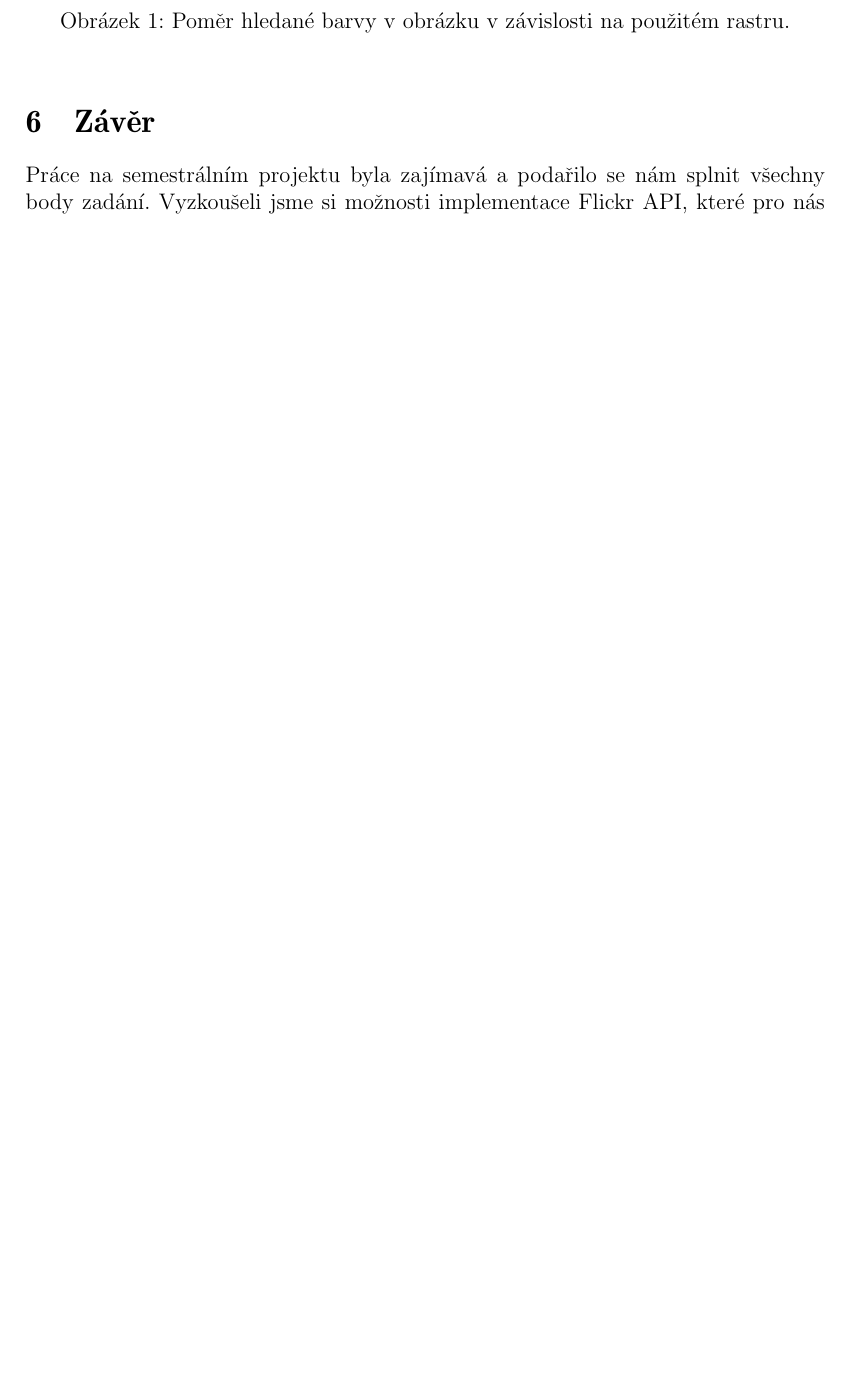
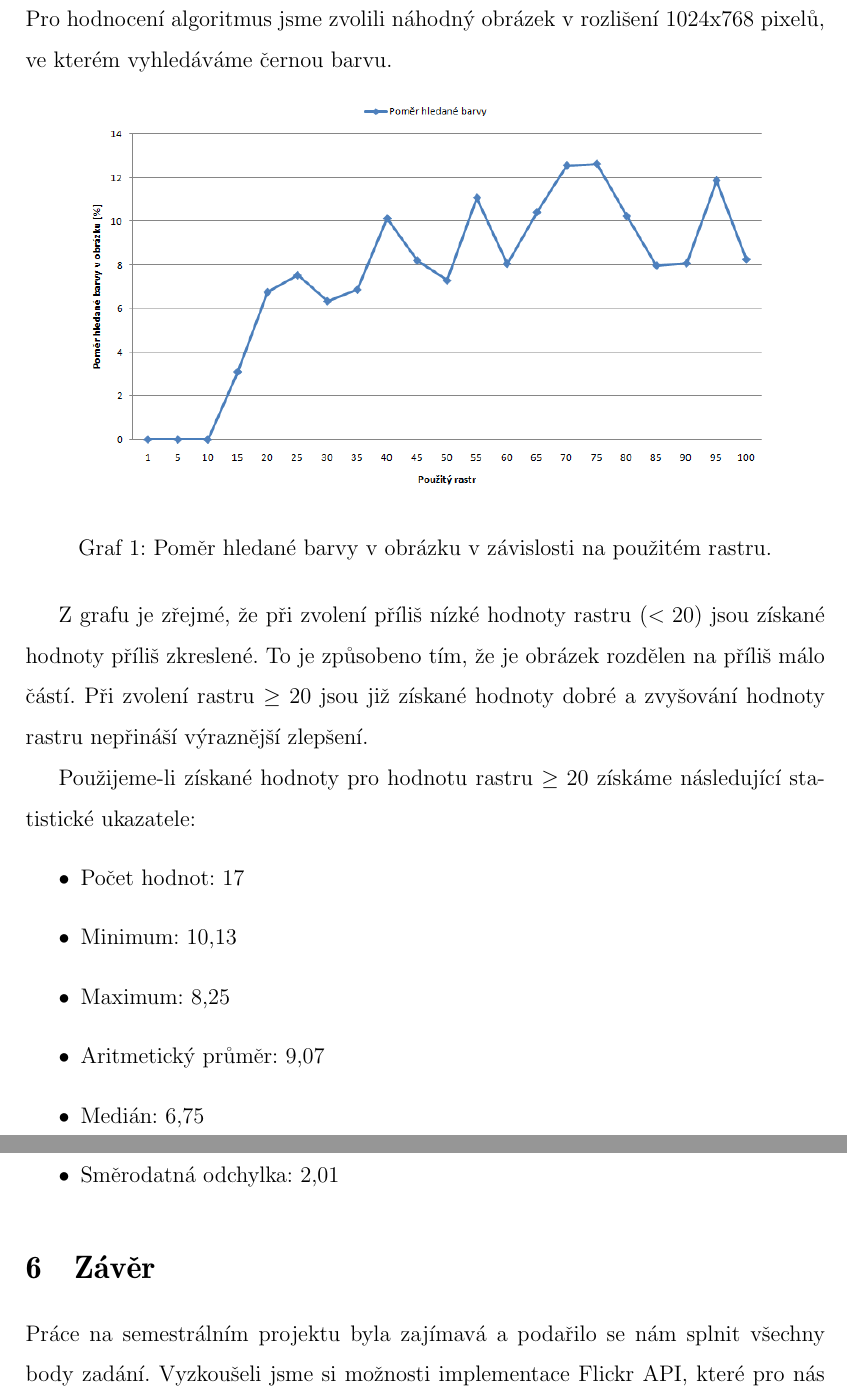
Before and after one commit to martinvenus/VMW, a LaTeX document (documentation/dokumentace.tex): part of page 4 of 5 before the commit and two parts of pages 5 and 6 of 6 after it, the two joined at a grey line, cut at the place of the change, the shorter picture padded with empty space. Compiled offline with pdfLaTeX.

Commit message:
Dokumentace

```diff
--- a/documentation/dokumentace.tex
+++ b/documentation/dokumentace.tex
@@ -1,4 +1,5 @@
 \documentclass[12pt]{article}
+\renewcommand{\baselinestretch}{1.5}
 \usepackage{epsf,epic,eepic,eepicemu}
 %\documentstyle[epsf,epic,eepic,eepicemu]{article}
 \usepackage[utf8]{inputenc}
@@ -80,12 +81,28 @@ Následně pole obsahující počet jednotlivých základních barev vyskytujíc
 
 \section{Hodnocení}
+Pro hodnocení algoritmus jsme zvolili náhodný obrázek v~rozlišení 1024x768 pixelů, ve kterém vyhledáváme černou barvu.
 %Martin
+\renewcommand{\figurename}{Graf}
+\setcounter{figure}{0}
 \begin{figure}[ht]
 \centering
-\includegraphics[scale=0.7]{graf.png}
-\caption{Poměr hledané barvy v obrázku v závislosti na použitém rastru.}
+\includegraphics[scale=0.6]{graf.png}
+\caption{Poměr hledané barvy v~obrázku v~závislosti na použitém rastru.}
 \label{graf}
 \end{figure}
+
+Z~grafu je zřejmé, že při zvolení příliš nízké hodnoty rastru ($< 20$) jsou získané hodnoty příliš zkreslené. To je způsobeno tím, že je obrázek rozdělen na příliš málo částí. Při zvolení rastru $\geq 20$ jsou již získané hodnoty dobré a zvyšování hodnoty rastru nepřináší výraznější zlepšení.
+
+Použijeme-li získané hodnoty pro hodnotu rastru $\geq 20$ získáme následující statistické ukazatele:
+\begin{itemize}
+\item Počet hodnot: 17
+\item Minimum: 10,13
+\item Maximum: 8,25
+\item Aritmetický průměr: 9,07
+\item Medián: 6,75
+\item Rozptyl: 4,05
+\item Směrodatná odchylka: 2,01
+\end{itemize}
 
 \section{Závěr}
 %Jarda
```
Also changed, not shown: documentation/dokumentace.tex (26 more changed lines).
